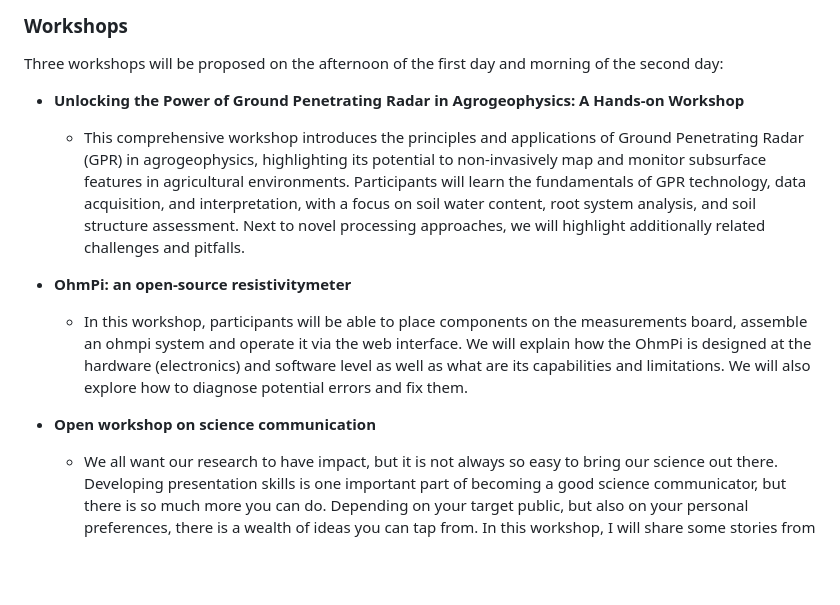
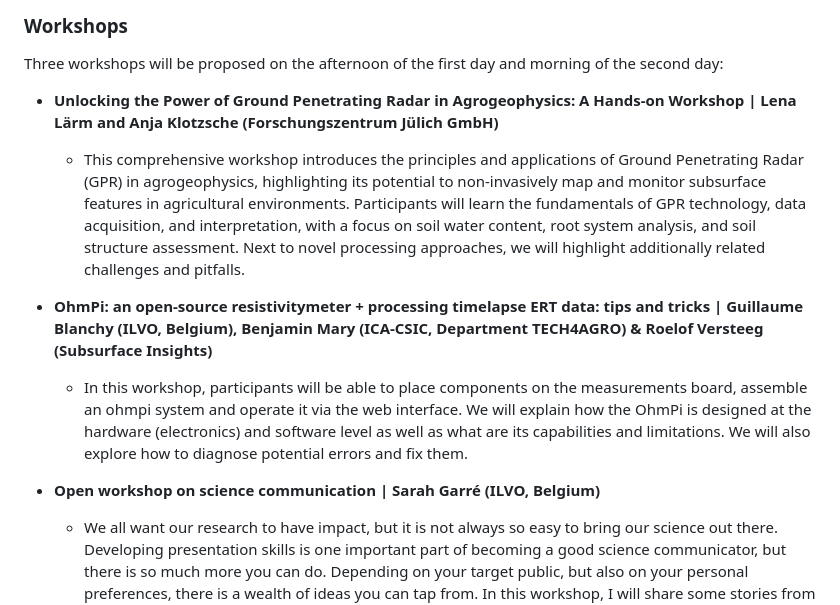
Before and after one commit to agrogeophy/agrogeo26, a Markdown page: web/index.md, the part around the change. GitHub-like rendering; blank space fills up the shorter version.

Commit message:
WS organizers

```diff
--- a/web/index.md
+++ b/web/index.md
@@ -149,13 +149,13 @@ _"Structural and functional characterization of crop roots with spectral electri
 Three workshops will be proposed on the afternoon of the first day and morning of the second day:
 </div>
 
-* **Unlocking the Power of Ground Penetrating Radar in Agrogeophysics: A Hands-on Workshop**
+* **Unlocking the Power of Ground Penetrating Radar in Agrogeophysics: A Hands-on Workshop | Lena Lärm and Anja Klotzsche (Forschungszentrum Jülich GmbH)**
   - This comprehensive workshop introduces the principles and applications of Ground Penetrating Radar (GPR) in agrogeophysics, highlighting its potential to non-invasively map and monitor subsurface features in agricultural environments. Participants will learn the fundamentals of GPR technology, data acquisition, and interpretation, with a focus on soil water content, root system analysis, and soil structure assessment. Next to novel processing approaches, we will highlight additionally related challenges and pitfalls.
 
-* **OhmPi: an open-source resistivitymeter**
+* **OhmPi: an open-source resistivitymeter + processing timelapse ERT data: tips and tricks | Guillaume Blanchy (ILVO, Belgium), Benjamin Mary (ICA-CSIC, Department TECH4AGRO) & Roelof Versteeg (Subsurface Insights)**
   - In this workshop, participants will be able to place components on the measurements board, assemble an ohmpi system and operate it via the web interface. We will explain how the OhmPi is designed at the hardware (electronics) and software level as well as what are its capabilities and limitations. We will also explore how to diagnose potential errors and fix them.
 
-* **Open workshop on science communication**
+* **Open workshop on science communication | Sarah Garré (ILVO, Belgium)**
   - We all want our research to have impact, but it is not always so easy to bring our science out there. Developing presentation skills is one important part of becoming a good science communicator, but there is so much more you can do. Depending on your target public, but also on your personal preferences, there is a wealth of ideas you can tap from. In this workshop, I will share some stories from my own experience as a science communicator and most importantly, we will work on making some your YOUR ideas more concrete together. Please bring your creativity and enthusiasm for agrogeophysics to this workshop, since those are the most important tools we will work with!
 
 </div>
```
